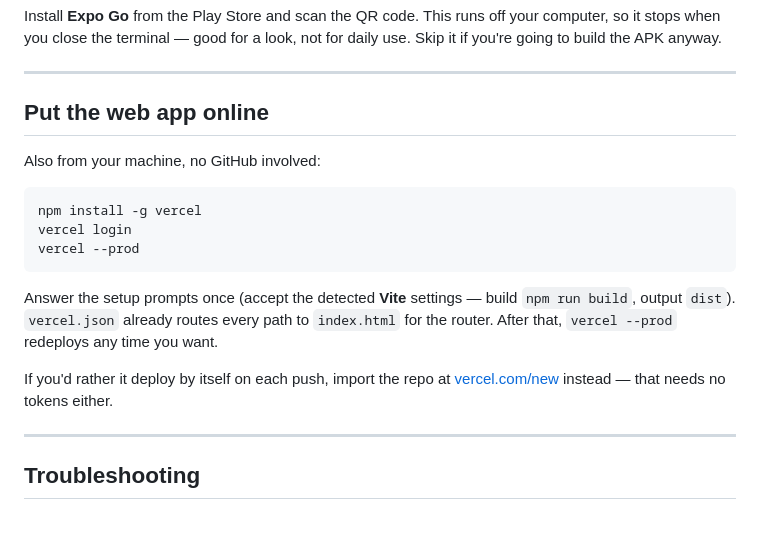
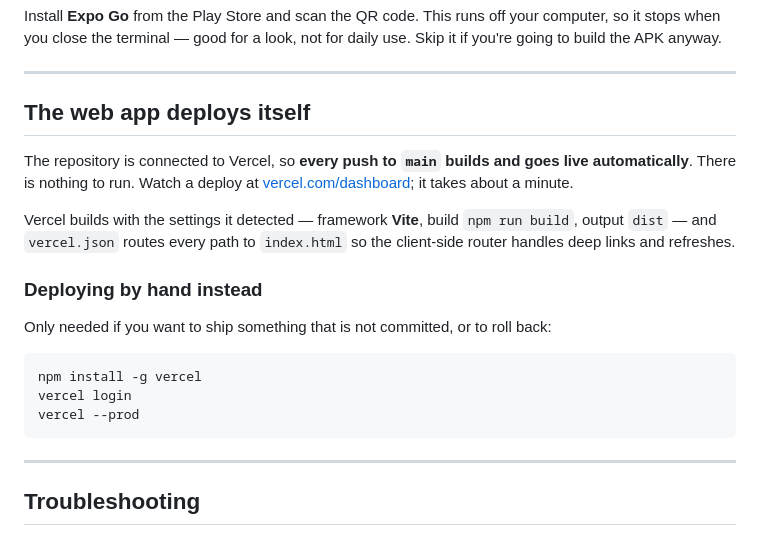
Before and after one commit to AdityaRungta2048/Kaliedo, a Markdown page: DEPLOY.md, the part around the change. Drawn GitHub-style.

Commit message:
Docs: the web app deploys itself now
The repository is connected to Vercel, so pushes to main build and go live on
their own. DEPLOY.md and the README still told people to run `vercel --prod`
by hand, which is now the fallback rather than the route.

Co-Authored-By: Claude Opus 5 <noreply@anthropic.com>
Claude-Session: https://claude.ai/code/session_01QQUskbmf6gU5ASqwVPFx6h

````diff
--- a/DEPLOY.md
+++ b/DEPLOY.md
@@ -85,22 +85,25 @@ you're going to build the APK anyway.
 
 ---
 
-## Put the web app online
+## The web app deploys itself
 
-Also from your machine, no GitHub involved:
+The repository is connected to Vercel, so **every push to `main` builds and goes live
+automatically**. There is nothing to run. Watch a deploy at
+[vercel.com/dashboard](https://vercel.com/dashboard); it takes about a minute.
+
+Vercel builds with the settings it detected — framework **Vite**, build `npm run build`,
+output `dist` — and `vercel.json` routes every path to `index.html` so the client-side
+router handles deep links and refreshes.
+
+### Deploying by hand instead
+
+Only needed if you want to ship something that is not committed, or to roll back:
 
 ```bash
 npm install -g vercel
 vercel login
 vercel --prod
 ```
-
-Answer the setup prompts once (accept the detected **Vite** settings — build `npm run build`,
-output `dist`). `vercel.json` already routes every path to `index.html` for the router.
-After that, `vercel --prod` redeploys any time you want.
-
-If you'd rather it deploy by itself on each push, import the repo at
-[vercel.com/new](https://vercel.com/new) instead — that needs no tokens either.
 
 ---
 
````
Also changed, not shown: README.md (+5 -3 lines).
